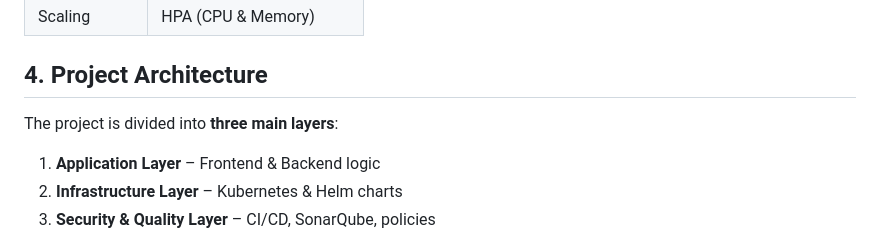
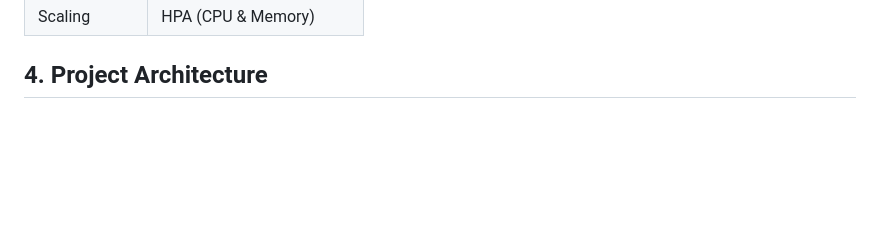
Before and after one commit to Nabilaebrahim/project1, a Markdown page: README.MD, the part around the change. GitHub-like rendering; blank space fills up the shorter version.

```diff
--- a/README.MD
+++ b/README.MD
@@ -40,13 +40,6 @@ The goal of this project is to demonstrate how a modern authentication system ca
 
 
 ## 4. Project Architecture
-
-The project is divided into **three main layers**:
-
-1. **Application Layer** – Frontend & Backend logic
-2. **Infrastructure Layer** – Kubernetes & Helm charts
-3. **Security & Quality Layer** – CI/CD, SonarQube, policies
-
 
 <img src="project architecture.jpg" alt="Description" width="1000">
 
```
